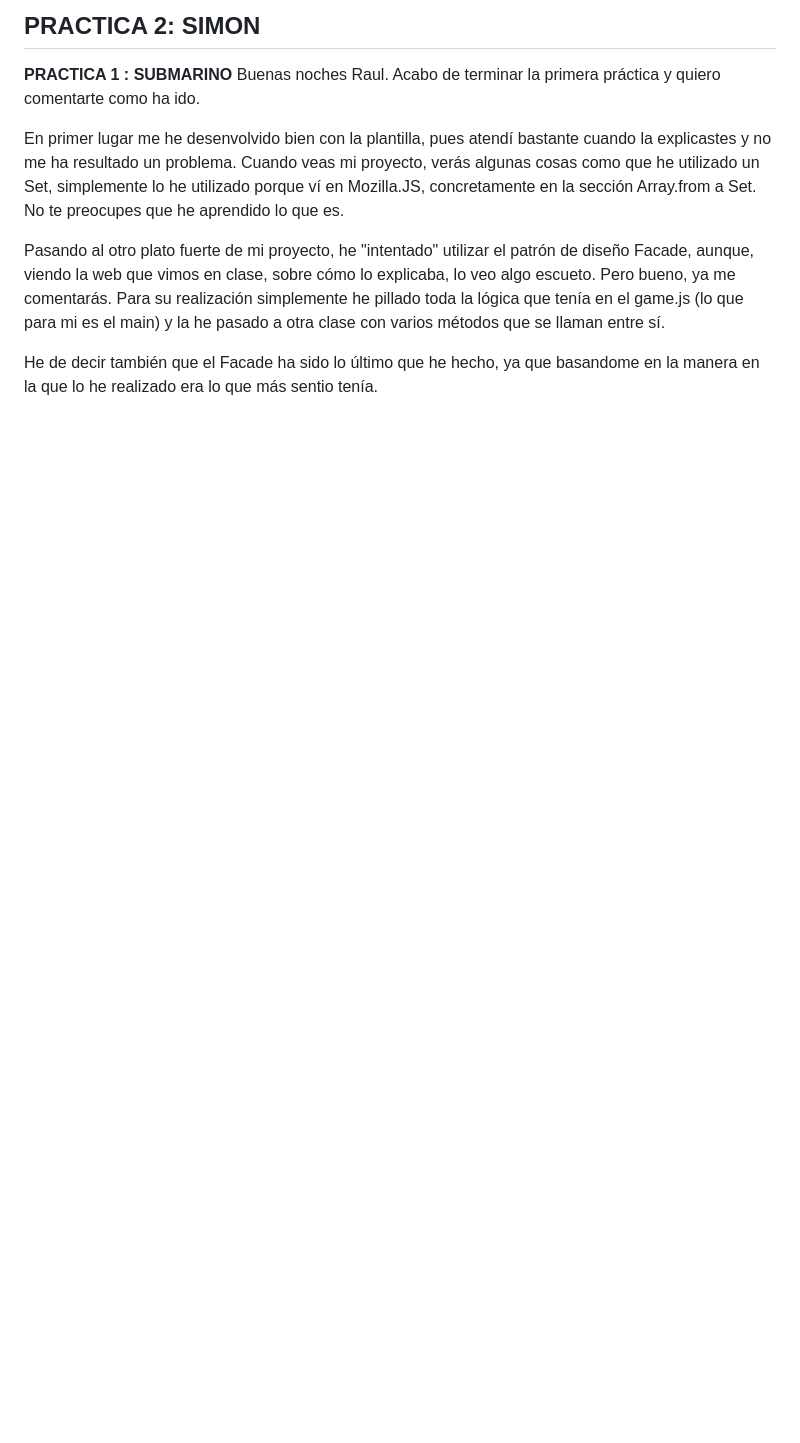
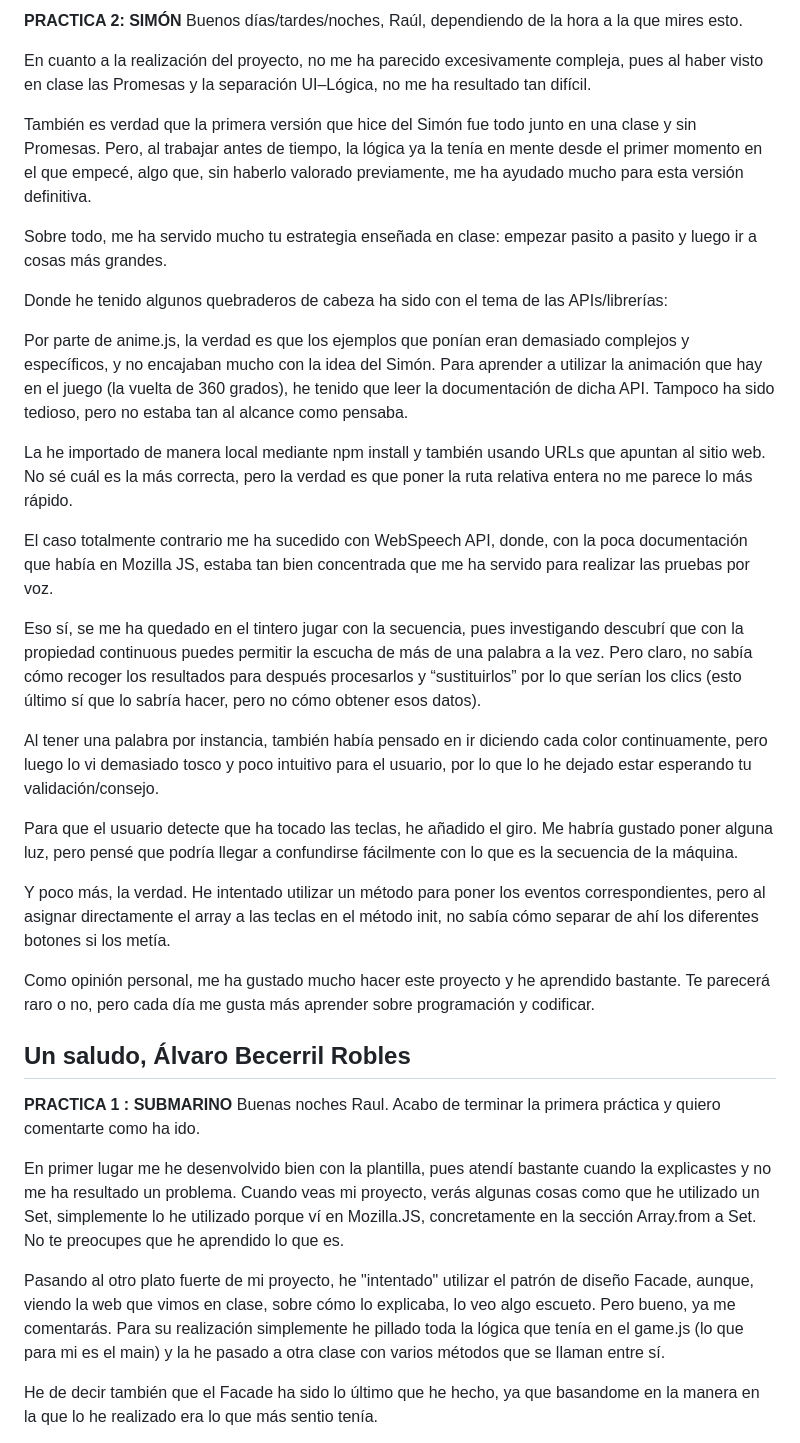
Before and after one commit to alvaroizv/Submarine_Game, a Markdown page: README.md, the part around the change. Drawn GitHub-style; blank space fills up the shorter version.

```diff
--- a/README.md
+++ b/README.md
@@ -1,4 +1,32 @@
-**PRACTICA 2: SIMON**
+**PRACTICA 2: SIMÓN**
+Buenos días/tardes/noches, Raúl, dependiendo de la hora a la que mires esto.
+
+En cuanto a la realización del proyecto, no me ha parecido excesivamente compleja, pues al haber visto en clase las Promesas y la separación UI–Lógica, no me ha resultado tan difícil.
+
+También es verdad que la primera versión que hice del Simón fue todo junto en una clase y sin Promesas. Pero, al trabajar antes de tiempo, la lógica ya la tenía en mente desde el primer momento en el que empecé, algo que, sin haberlo valorado previamente, me ha ayudado mucho para esta versión definitiva.
+
+Sobre todo, me ha servido mucho tu estrategia enseñada en clase: empezar pasito a pasito y luego ir a cosas más grandes.
+
+Donde he tenido algunos quebraderos de cabeza ha sido con el tema de las APIs/librerías:
+
+Por parte de anime.js, la verdad es que los ejemplos que ponían eran demasiado complejos y específicos, y no encajaban mucho con la idea del Simón. Para aprender a utilizar la animación que hay en el juego (la vuelta de 360 grados), he tenido que leer la documentación de dicha API. Tampoco ha sido tedioso, pero no estaba tan al alcance como pensaba.
+
+La he importado de manera local mediante npm install y también usando URLs que apuntan al sitio web. No sé cuál es la más correcta, pero la verdad es que poner la ruta relativa entera no me parece lo más rápido.
+
+El caso totalmente contrario me ha sucedido con WebSpeech API, donde, con la poca documentación que había en Mozilla JS, estaba tan bien concentrada que me ha servido para realizar las pruebas por voz.
+
+Eso sí, se me ha quedado en el tintero jugar con la secuencia, pues investigando descubrí que con la propiedad continuous puedes permitir la escucha de más de una palabra a la vez. Pero claro, no sabía cómo recoger los resultados para después procesarlos y “sustituirlos” por lo que serían los clics (esto último sí que lo sabría hacer, pero no cómo obtener esos datos).
+
+Al tener una palabra por instancia, también había pensado en ir diciendo cada color continuamente, pero luego lo vi demasiado tosco y poco intuitivo para el usuario, por lo que lo he dejado estar esperando tu validación/consejo.
+
+Para que el usuario detecte que ha tocado las teclas, he añadido el giro. Me habría gustado poner alguna luz, pero pensé que podría llegar a confundirse fácilmente con lo que es la secuencia de la máquina.
+
+Y poco más, la verdad. He intentado utilizar un método para poner los eventos correspondientes, pero al asignar directamente el array a las teclas en el método init, no sabía cómo separar de ahí los diferentes botones si los metía.
+
+Como opinión personal, me ha gustado mucho hacer este proyecto y he aprendido bastante. Te parecerá raro o no, pero cada día me gusta más aprender sobre programación y codificar.
+
+Un saludo,
+Álvaro Becerril Robles
 ---
 **PRACTICA 1 : SUBMARINO**
 Buenas noches Raul. Acabo de terminar la primera práctica y quiero comentarte como ha ido.
```
